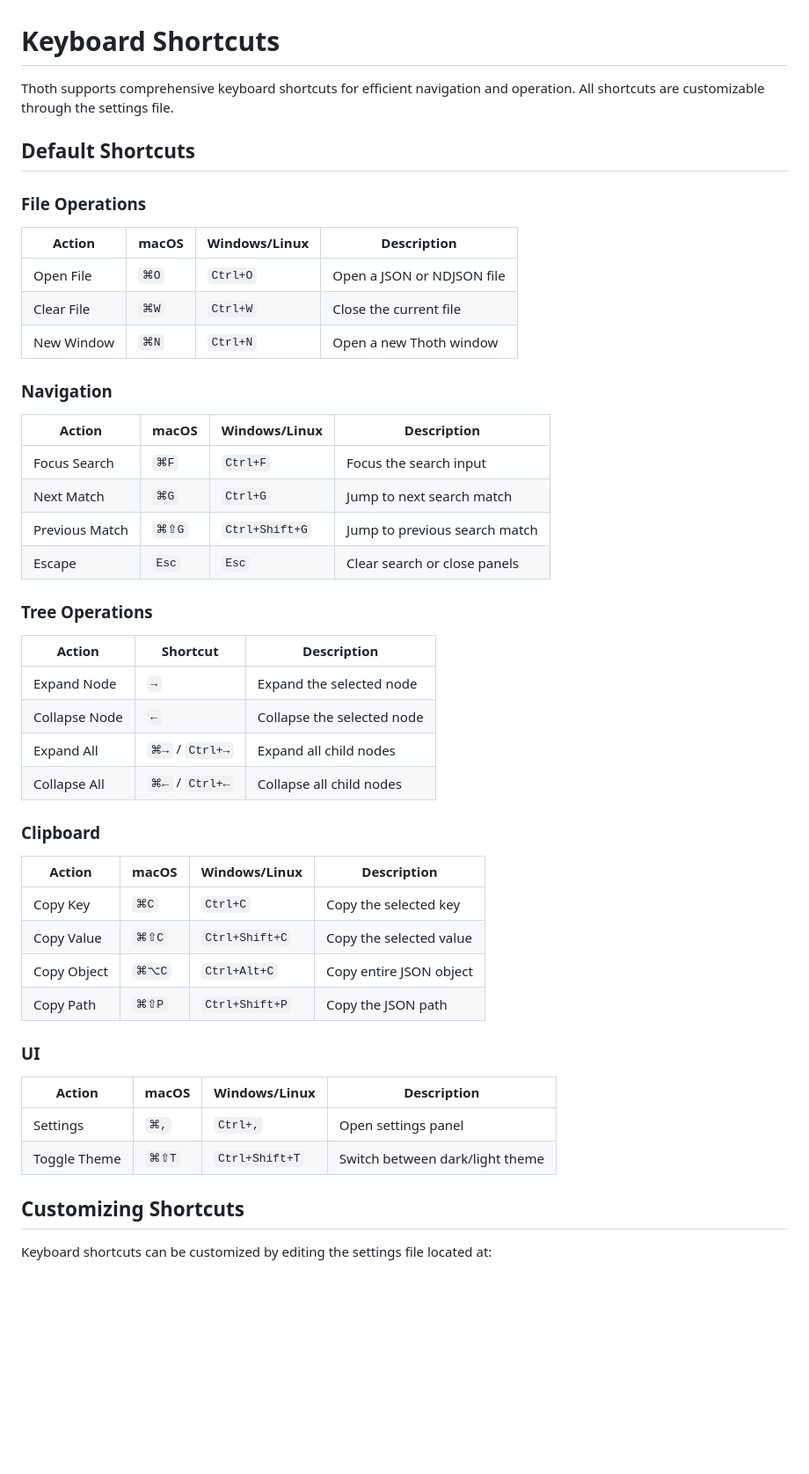
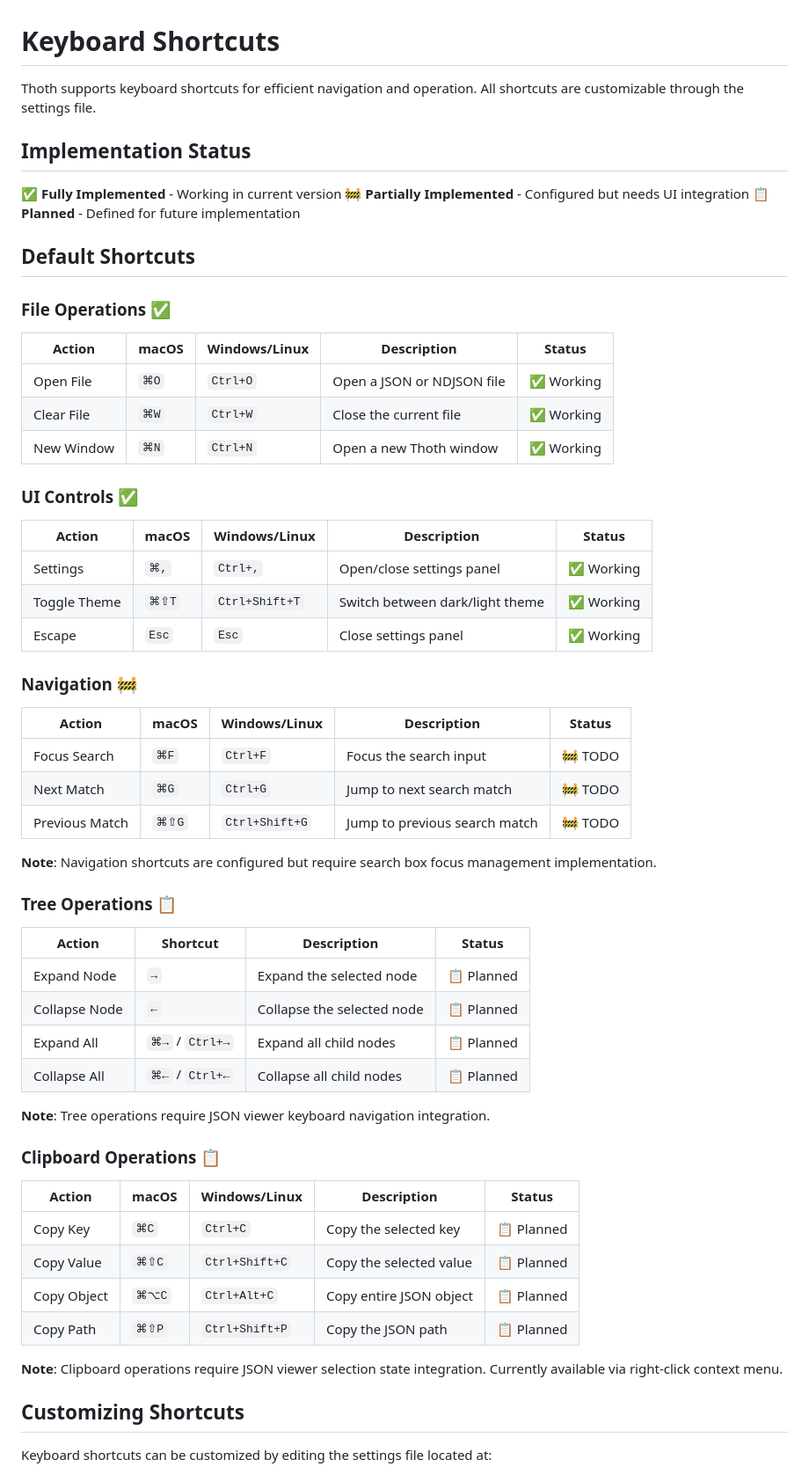
Before and after one commit to anitnilay20/thoth, a Markdown page: docs/KEYBOARD_SHORTCUTS.md, the part around one of its changes. Shown at 88% size. Rendered like a GitHub page; blank space fills up the shorter version.

Commit message:
docs: Move documentation to docs/ folder and clarify implementation status
- Create docs/ folder for better organization
- Move DESIGN_SYSTEM.md to docs/
- Move KEYBOARD_SHORTCUTS.md to docs/
- Update keyboard shortcuts doc with clear status indicators:
  ✅ Fully Implemented (6 shortcuts working)
  🚧 Partially Implemented (3 shortcuts need UI integration)
  📋 Planned (8 shortcuts for future)
- Add notes explaining what's needed for unimplemented shortcuts
- Clarify that context menu clipboard operations already work

```diff
--- a/KEYBOARD_SHORTCUTS.md
+++ b/docs/KEYBOARD_SHORTCUTS.md
@@ -1,50 +1,62 @@
 # Keyboard Shortcuts
 
-Thoth supports comprehensive keyboard shortcuts for efficient navigation and operation. All shortcuts are customizable through the settings file.
+Thoth supports keyboard shortcuts for efficient navigation and operation. All shortcuts are customizable through the settings file.
+
+## Implementation Status
+
+✅ **Fully Implemented** - Working in current version
+🚧 **Partially Implemented** - Configured but needs UI integration
+📋 **Planned** - Defined for future implementation
 
 ## Default Shortcuts
 
-### File Operations
+### File Operations ✅
 
-| Action | macOS | Windows/Linux | Description |
-|--------|-------|---------------|-------------|
-| Open File | `⌘O` | `Ctrl+O` | Open a JSON or NDJSON file |
-| Clear File | `⌘W` | `Ctrl+W` | Close the current file |
-| New Window | `⌘N` | `Ctrl+N` | Open a new Thoth window |
+| Action     | macOS | Windows/Linux | Description                | Status     |
+| ---------- | ----- | ------------- | -------------------------- | ---------- |
+| Open File  | `⌘O`  | `Ctrl+O`      | Open a JSON or NDJSON file | ✅ Working |
+| Clear File | `⌘W`  | `Ctrl+W`      | Close the current file     | ✅ Working |
+| New Window | `⌘N`  | `Ctrl+N`      | Open a new Thoth window    | ✅ Working |
 
-### Navigation
+### UI Controls ✅
 
-| Action | macOS | Windows/Linux | Description |
-|--------|-------|---------------|-------------|
-| Focus Search | `⌘F` | `Ctrl+F` | Focus the search input |
-| Next Match | `⌘G` | `Ctrl+G` | Jump to next search match |
-| Previous Match | `⌘⇧G` | `Ctrl+Shift+G` | Jump to previous search match |
-| Escape | `Esc` | `Esc` | Clear search or close panels |
+| Action       | macOS | Windows/Linux  | Description                     | Status     |
+| ------------ | ----- | -------------- | ------------------------------- | ---------- |
+| Settings     | `⌘,`  | `Ctrl+,`       | Open/close settings panel       | ✅ Working |
+| Toggle Theme | `⌘⇧T` | `Ctrl+Shift+T` | Switch between dark/light theme | ✅ Working |
+| Escape       | `Esc` | `Esc`          | Close settings panel            | ✅ Working |
 
-### Tree Operations
+### Navigation 🚧
 
-| Action | Shortcut | Description |
-|--------|----------|-------------|
-| Expand Node | `→` | Expand the selected node |
-| Collapse Node | `←` | Collapse the selected node |
-| Expand All | `⌘→` / `Ctrl+→` | Expand all child nodes |
-| Collapse All | `⌘←` / `Ctrl+←` | Collapse all child nodes |
+| Action         | macOS | Windows/Linux  | Description                   | Status  |
+| -------------- | ----- | -------------- | ----------------------------- | ------- |
+| Focus Search   | `⌘F`  | `Ctrl+F`       | Focus the search input        | 🚧 TODO |
+| Next Match     | `⌘G`  | `Ctrl+G`       | Jump to next search match     | 🚧 TODO |
+| Previous Match | `⌘⇧G` | `Ctrl+Shift+G` | Jump to previous search match | 🚧 TODO |
 
-### Clipboard
+**Note**: Navigation shortcuts are configured but require search box focus management implementation.
 
-| Action | macOS | Windows/Linux | Description |
-|--------|-------|---------------|-------------|
-| Copy Key | `⌘C` | `Ctrl+C` | Copy the selected key |
-| Copy Value | `⌘⇧C` | `Ctrl+Shift+C` | Copy the selected value |
-| Copy Object | `⌘⌥C` | `Ctrl+Alt+C` | Copy entire JSON object |
-| Copy Path | `⌘⇧P` | `Ctrl+Shift+P` | Copy the JSON path |
+### Tree Operations 📋
 
-### UI
+| Action        | Shortcut        | Description                | Status     |
+| ------------- | --------------- | -------------------------- | ---------- |
+| Expand Node   | `→`             | Expand the selected node   | 📋 Planned |
+| Collapse Node | `←`             | Collapse the selected node | 📋 Planned |
+| Expand All    | `⌘→` / `Ctrl+→` | Expand all child nodes     | 📋 Planned |
+| Collapse All  | `⌘←` / `Ctrl+←` | Collapse all child nodes   | 📋 Planned |
 
-| Action | macOS | Windows/Linux | Description |
-|--------|-------|---------------|-------------|
-| Settings | `⌘,` | `Ctrl+,` | Open settings panel |
-| Toggle Theme | `⌘⇧T` | `Ctrl+Shift+T` | Switch between dark/light theme |
+**Note**: Tree operations require JSON viewer keyboard navigation integration.
+
+### Clipboard Operations 📋
+
+| Action      | macOS | Windows/Linux  | Description             | Status     |
+| ----------- | ----- | -------------- | ----------------------- | ---------- |
+| Copy Key    | `⌘C`  | `Ctrl+C`       | Copy the selected key   | 📋 Planned |
+| Copy Value  | `⌘⇧C` | `Ctrl+Shift+C` | Copy the selected value | 📋 Planned |
+| Copy Object | `⌘⌥C` | `Ctrl+Alt+C`   | Copy entire JSON object | 📋 Planned |
+| Copy Path   | `⌘⇧P` | `Ctrl+Shift+P` | Copy the JSON path      | 📋 Planned |
+
+**Note**: Clipboard operations require JSON viewer selection state integration. Currently available via right-click context menu.
 
 ## Customizing Shortcuts
 
```
Also changed, not shown: other parts of docs/KEYBOARD_SHORTCUTS.md (+10 -0 lines), docs/DESIGN_SYSTEM.md (renamed from DESIGN_SYSTEM.md).
